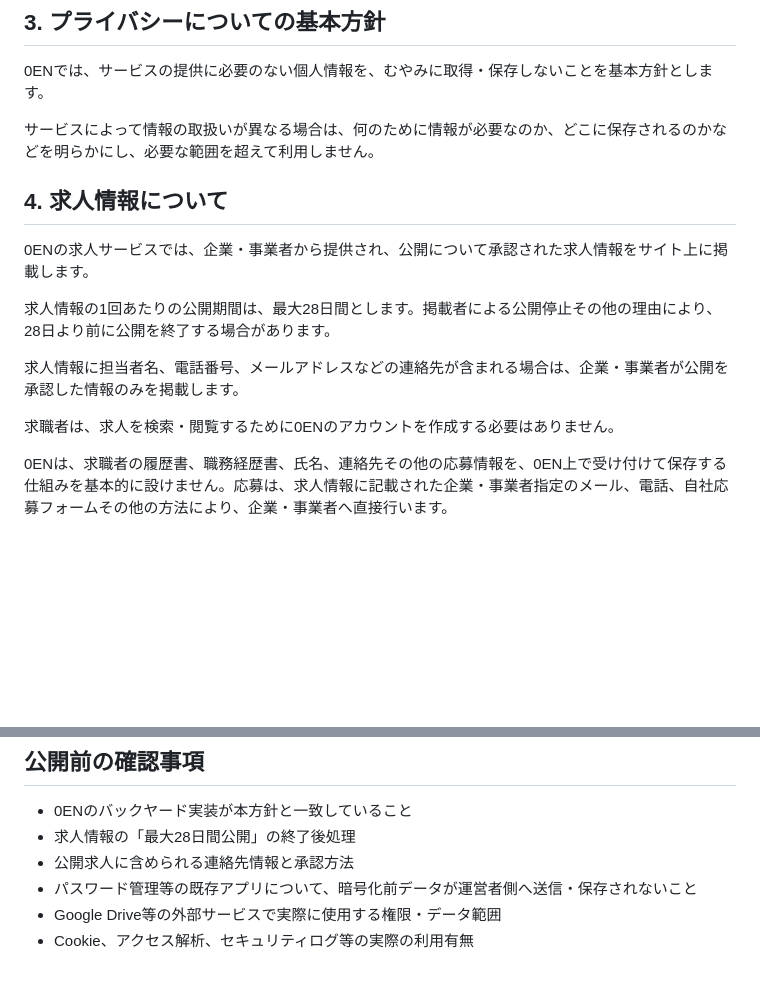
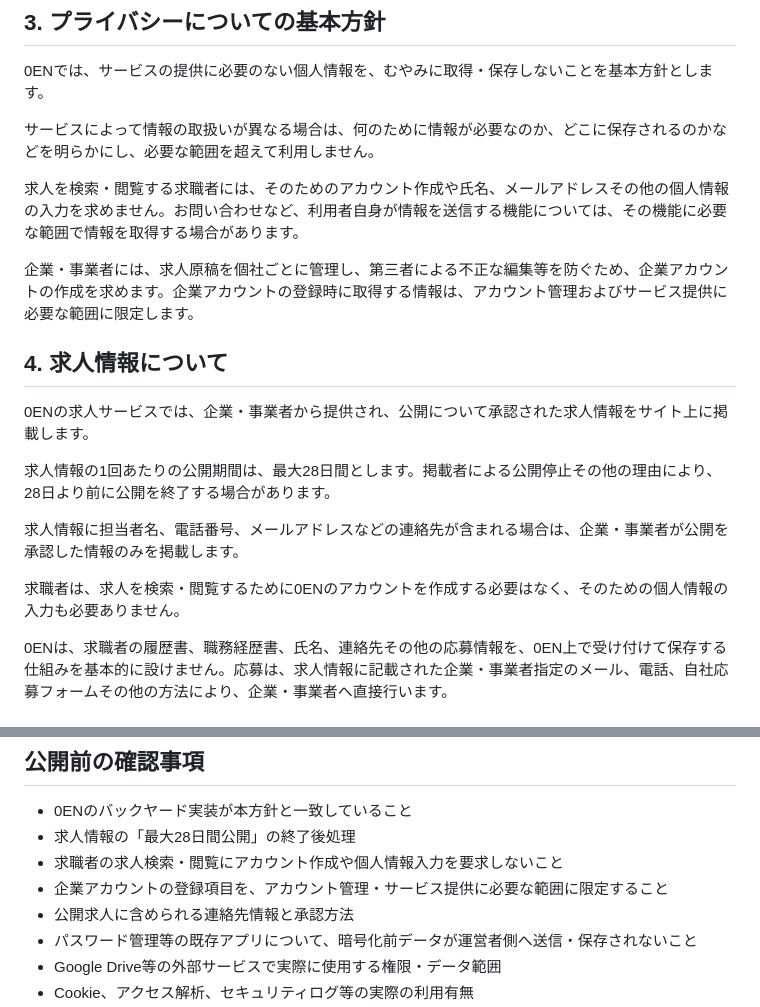
Before and after one commit to dontakosu1975/0en-work, a Markdown page: docs/0EN公開ポリシー案_v0.1.md, 2 parts joined by grey strips. Rendered like a GitHub page; blank space fills up the shorter version.

Commit message:
docs: clarify job seeker and employer account policy

```diff
--- a/docs/0EN公開ポリシー案_v0.1.md
+++ b/docs/0EN公開ポリシー案_v0.1.md
@@ -26,6 +26,10 @@
 
 サービスによって情報の取扱いが異なる場合は、何のために情報が必要なのか、どこに保存されるのかなどを明らかにし、必要な範囲を超えて利用しません。
 
+求人を検索・閲覧する求職者には、そのためのアカウント作成や氏名、メールアドレスその他の個人情報の入力を求めません。お問い合わせなど、利用者自身が情報を送信する機能については、その機能に必要な範囲で情報を取得する場合があります。
+
+企業・事業者には、求人原稿を個社ごとに管理し、第三者による不正な編集等を防ぐため、企業アカウントの作成を求めます。企業アカウントの登録時に取得する情報は、アカウント管理およびサービス提供に必要な範囲に限定します。
+
 ## 4. 求人情報について
 
 0ENの求人サービスでは、企業・事業者から提供され、公開について承認された求人情報をサイト上に掲載します。
@@ -34,7 +38,7 @@
 
 求人情報に担当者名、電話番号、メールアドレスなどの連絡先が含まれる場合は、企業・事業者が公開を承認した情報のみを掲載します。
 
-求職者は、求人を検索・閲覧するために0ENのアカウントを作成する必要はありません。
+求職者は、求人を検索・閲覧するために0ENのアカウントを作成する必要はなく、そのための個人情報の入力も必要ありません。
 
 0ENは、求職者の履歴書、職務経歴書、氏名、連絡先その他の応募情報を、0EN上で受け付けて保存する仕組みを基本的に設けません。応募は、求人情報に記載された企業・事業者指定のメール、電話、自社応募フォームその他の方法により、企業・事業者へ直接行います。
 
@@ -92,6 +96,8 @@
 
 - 0ENのバックヤード実装が本方針と一致していること
 - 求人情報の「最大28日間公開」の終了後処理
+- 求職者の求人検索・閲覧にアカウント作成や個人情報入力を要求しないこと
+- 企業アカウントの登録項目を、アカウント管理・サービス提供に必要な範囲に限定すること
 - 公開求人に含められる連絡先情報と承認方法
 - パスワード管理等の既存アプリについて、暗号化前データが運営者側へ送信・保存されないこと
 - Google Drive等の外部サービスで実際に使用する権限・データ範囲
```
